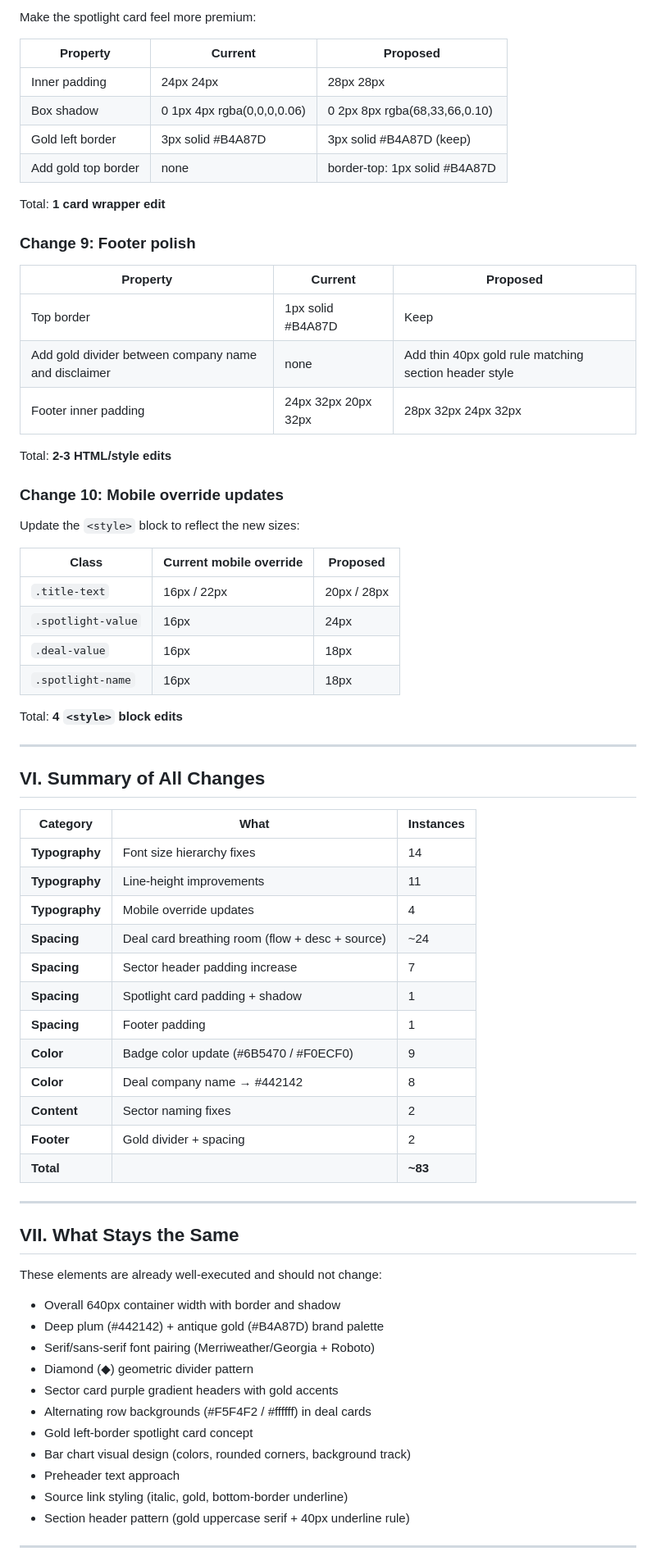
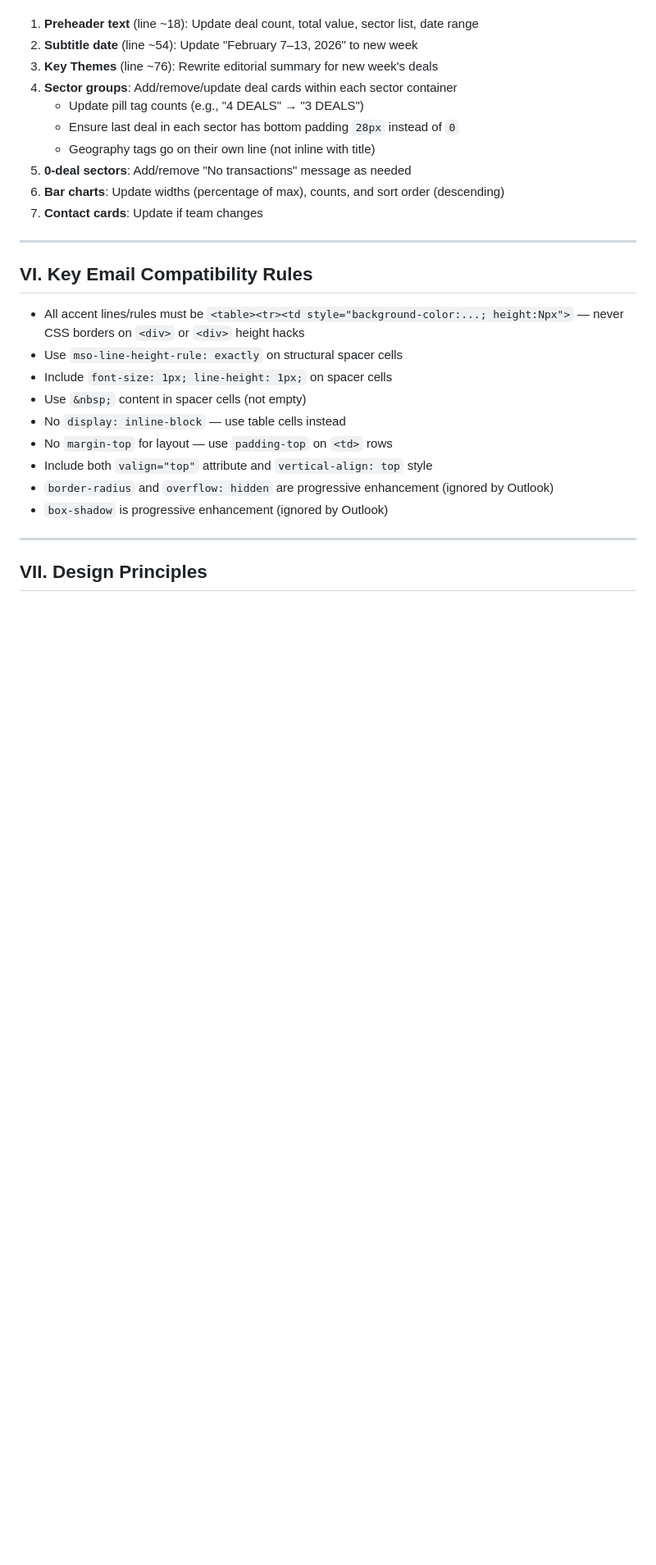
Before and after one commit to mikeberry6/EmailFormat, a Markdown page: plan.md, the part around one of its changes. Shown at 82% size. Drawn GitHub-style; blank space fills up the shorter version.

```diff
--- a/plan.md
+++ b/plan.md
@@ -186,72 +146,29 @@ Total: **8 deal company name spans**
-Make the spotlight card feel more premium:
-
-| Property | Current | Proposed |
-|---|---|---|
-| Inner padding | 24px 24px | 28px 28px |
-| Box shadow | 0 1px 4px rgba(0,0,0,0.06) | 0 2px 8px rgba(68,33,66,0.10) |
-| Gold left border | 3px solid #B4A87D | 3px solid #B4A87D (keep) |
-| Add gold top border | none | border-top: 1px solid #B4A87D |
-
-Total: **1 card wrapper edit**
-
-### Change 9: Footer polish
-
-| Property | Current | Proposed |
-|---|---|---|
-| Top border | 1px solid #B4A87D | Keep |
-| Add gold divider between company name and disclaimer | none | Add thin 40px gold rule matching section header style |
-| Footer inner padding | 24px 32px 20px 32px | 28px 32px 24px 32px |
-
-Total: **2-3 HTML/style edits**
-
-### Change 10: Mobile override updates
-
-Update the `<style>` block to reflect the new sizes:
-
-| Class | Current mobile override | Proposed |
-|---|---|---|
-| `.title-text` | 16px / 22px | 20px / 28px |
-| `.spotlight-value` | 16px | 24px |
-| `.deal-value` | 16px | 18px |
-| `.spotlight-name` | 16px | 18px |
-
-Total: **4 `<style>` block edits**
+1. **Preheader text** (line ~18): Update deal count, total value, sector list, date range
+2. **Subtitle date** (line ~54): Update "February 7–13, 2026" to new week
+3. **Key Themes** (line ~76): Rewrite editorial summary for new week's deals
+4. **Sector groups**: Add/remove/update deal cards within each sector container
+   - Update pill tag counts (e.g., "4 DEALS" → "3 DEALS")
+   - Ensure last deal in each sector has bottom padding `28px` instead of `0`
+   - Geography tags go on their own line (not inline with title)
+5. **0-deal sectors**: Add/remove "No transactions" message as needed
+6. **Bar charts**: Update widths (percentage of max), counts, and sort order (descending)
+7. **Contact cards**: Update if team changes
 
 ---
 
-## VI. Summary of All Changes
+## VI. Key Email Compatibility Rules
 
-| Category | What | Instances |
-|---|---|---|
-| **Typography** | Font size hierarchy fixes | 14 |
-| **Typography** | Line-height improvements | 11 |
-| **Typography** | Mobile override updates | 4 |
-| **Spacing** | Deal card breathing room (flow + desc + source) | ~24 |
-| **Spacing** | Sector header padding increase | 7 |
-| **Spacing** | Spotlight card padding + shadow | 1 |
-| **Spacing** | Footer padding | 1 |
-| **Color** | Badge color update (#6B5470 / #F0ECF0) | 9 |
-| **Color** | Deal company name → #442142 | 8 |
-| **Content** | Sector naming fixes | 2 |
-| **Footer** | Gold divider + spacing | 2 |
-| **Total** | | **~83** |
+- All accent lines/rules must be `<table><tr><td style="background-color:...; height:Npx">` — never CSS borders on `<div>` or `<div>` height hacks
+- Use `mso-line-height-rule: exactly` on structural spacer cells
+- Include `font-size: 1px; line-height: 1px;` on spacer cells
+- Use `&nbsp;` content in spacer cells (not empty)
+- No `display: inline-block` — use table cells instead
+- No `margin-top` for layout — use `padding-top` on `<td>` rows
+- Include both `valign="top"` attribute and `vertical-align: top` style
+- `border-radius` and `overflow: hidden` are progressive enhancement (ignored by Outlook)
+- `box-shadow` is progressive enhancement (ignored by Outlook)
 
 ---
 
-## VII. What Stays the Same
+## VII. Design Principles
 
-These elements are already well-executed and should not change:
-- Overall 640px container width with border and shadow
-- Deep plum (#442142) + antique gold (#B4A87D) brand palette
-- Serif/sans-serif font pairing (Merriweather/Georgia + Roboto)
-- Diamond (◆) geometric divider pattern
-- Sector card purple gradient headers with gold accents
-- Alternating row backgrounds (#F5F4F2 / #ffffff) in deal cards
-- Gold left-border spotlight card concept
-- Bar chart visual design (colors, rounded corners, background track)
-- Preheader text approach
-- Source link styling (italic, gold, bottom-border underline)
-- Section header pattern (gold uppercase serif + 40px underline rule)
-
----
-
```
Also changed, not shown: other parts of plan.md (+123 -184 lines).
